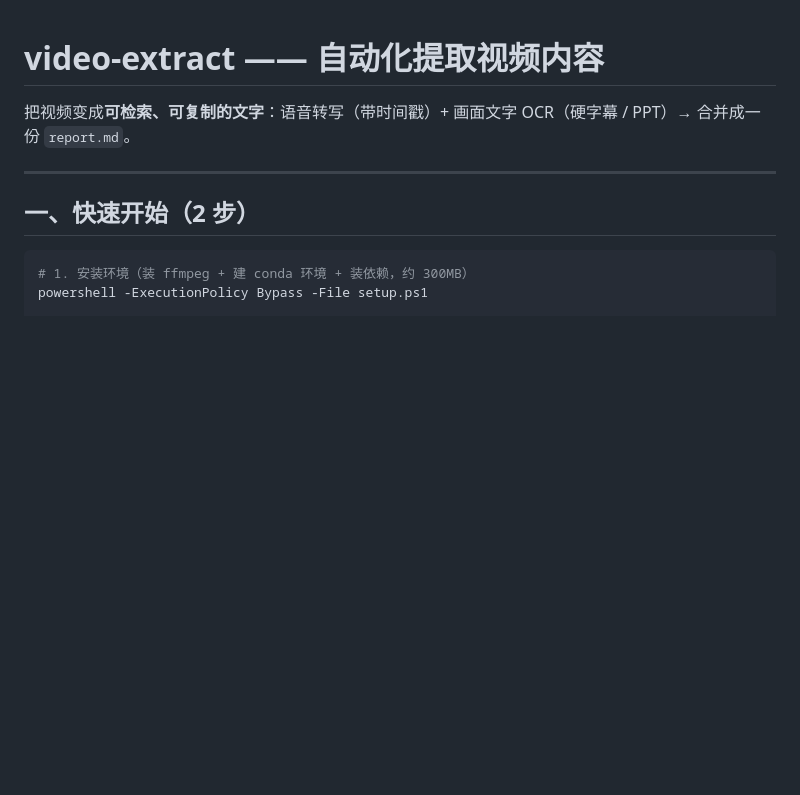
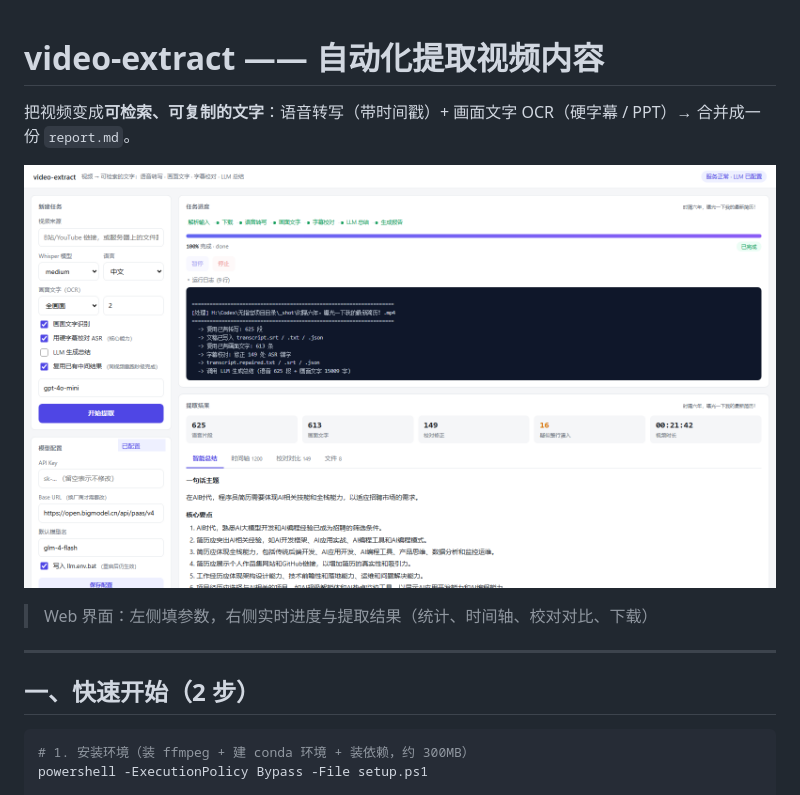
Before and after one commit to MimiQuark/VideoExtract-ASR-OCR-LLM, a Markdown page: README.md, the part around the change. Drawn GitHub-style; pictures changed too: docs/screenshot.png (added); blank space fills up the shorter version.

```diff
--- a/README.md
+++ b/README.md
@@ -1,6 +1,13 @@
 # video-extract —— 自动化提取视频内容
 
 把视频变成**可检索、可复制的文字**：语音转写（带时间戳）+ 画面文字 OCR（硬字幕 / PPT）→ 合并成一份 `report.md`。
+
+<p align="center">
+  <img src="docs/screenshot.png" width="880" alt="界面截图">
+</p>
+
+> Web 界面：左侧填参数，右侧实时进度与提取结果（统计、时间轴、校对对比、下载）
+
 
 ---
 
```
Also changed, not shown: 2 other files.
